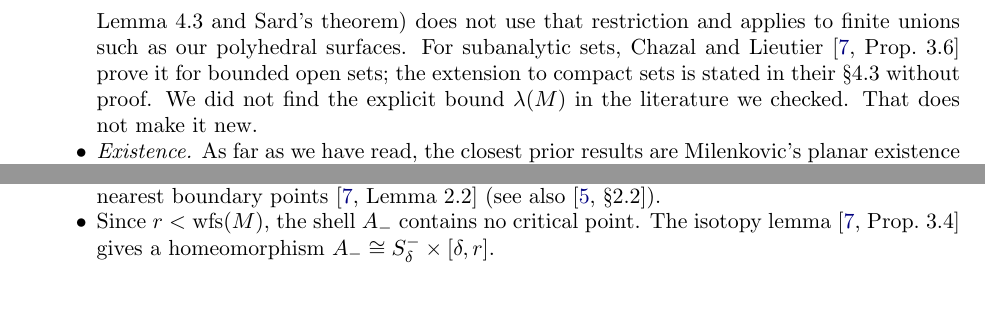
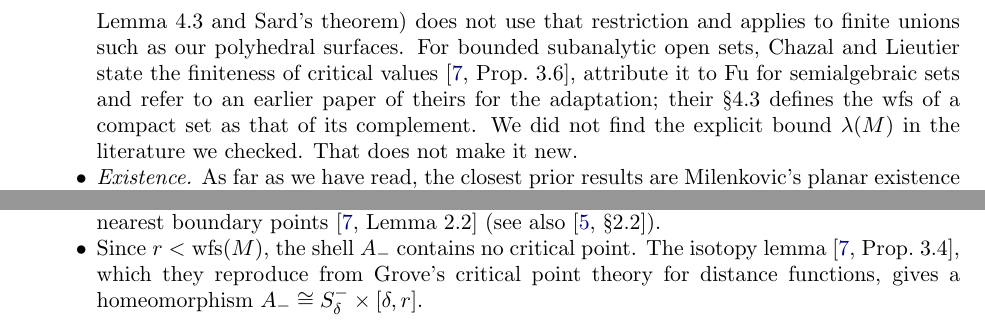
Before and after one commit to eddiezgq/tolerant-solids, a LaTeX paper (paper/p1.tex, which reads paper/sec_collar.tex, paper/sec_intro.tex): two parts of pages 4 and 8 of 27, joined at a grey line, cut so that both start at the same text, the shorter picture padded with empty space. Compiled offline with pdfLaTeX.

Commit message:
P1 v0.8.3: check Chazal-Lieutier 2007 against the PDF; correct the Prop 3.6 description
Co-Authored-By: Claude Opus 5.5 <noreply@anthropic.com>
Claude-Session: https://claude.ai/code/session_01LpdhSh6DKUULwfMCwwLGnY

```diff
--- a/paper/sec_collar.tex
+++ b/paper/sec_collar.tex
@@ -52,8 +52,8 @@ $d(x)$, with the same nearest points (they lie on $\partial O=M$). So the critic
 in $O$ are exactly the critical points of $d$ in $\Omega_-$. The criticality notions agree:
 \cite{ChazalLieutier07} use the vanishing of their gradient field, which holds iff $x$ lies in the convex hull of
 its nearest boundary points~\cite[Lemma~2.2]{ChazalLieutier07} (see also~\cite[\S2.2]{CCSL09dcg}).
-\item Since $r<\wfs(M)$, the shell $A_-$ contains no critical point. The isotopy lemma~\cite[Prop.~3.4]{ChazalLieutier07}
-gives a homeomorphism $A_-\cong S^-_\delta\times[\delta,r]$.
+\item Since $r<\wfs(M)$, the shell $A_-$ contains no critical point. The isotopy lemma~\cite[Prop.~3.4]{ChazalLieutier07}, which they reproduce from
+Grove's critical point theory for distance functions, gives a homeomorphism $A_-\cong S^-_\delta\times[\delta,r]$.
 \item \emph{Outer side.} Put $O=\Omega_+\cap B(0,\mathcal R)$ with $\mathcal R$ large. For $x\in O$ the distance to
 $O^c$ is $\min(d(x),\mathcal R-|x|)$. Take $\mathcal R$ larger than $2r$ plus the largest $|y|$, $y\in M$. Then the
 points of $O$ with distance to $O^c$ in $[\delta,r]$ form two disjoint pieces: $A_+$, where the distance equals $d$,
--- a/paper/sec_intro.tex
+++ b/paper/sec_intro.tex
@@ -138,9 +138,10 @@ Tarski--Seidenberg, that the distance function of a compact semialgebraic set ha
 since critical points lie off the set, the positive critical values have a positive minimum. Fu defines semialgebraic
 sets by one finite system of inequalities, but his argument (Tarski--Seidenberg, a finite decomposition into smooth
 submanifolds, his Lemma~4.3 and Sard's theorem) does not use that restriction and applies to finite unions such as our
-polyhedral surfaces. For subanalytic sets,
-Chazal and Lieutier~\cite[Prop.~3.6]{ChazalLieutier07} prove it for bounded open sets; the extension to compact sets
-is stated in their \S4.3 without proof. We did not find the explicit bound $\lambda(M)$ in the
+polyhedral surfaces. For bounded subanalytic open sets,
+Chazal and Lieutier state the finiteness of critical values~\cite[Prop.~3.6]{ChazalLieutier07}, attribute it to Fu for
+semialgebraic sets and refer to an earlier paper of theirs for the adaptation; their \S4.3 defines the $\wfs$ of a
+compact set as that of its complement. We did not find the explicit bound $\lambda(M)$ in the
 literature we checked. That does not make it new.
 \item \emph{Existence.} As far as we have read, the closest prior results are Milenkovic's planar existence theorem
 and the injectivity conditions of~\cite{ASZ06} for one composite patch. We did not find existence results for 3D
```
Also changed, not shown: paper/p1.pdf.
